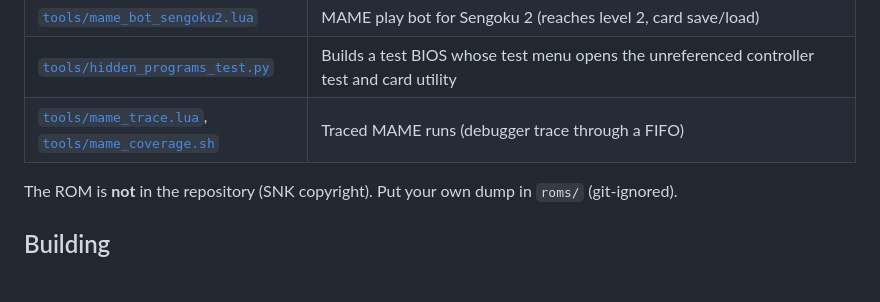
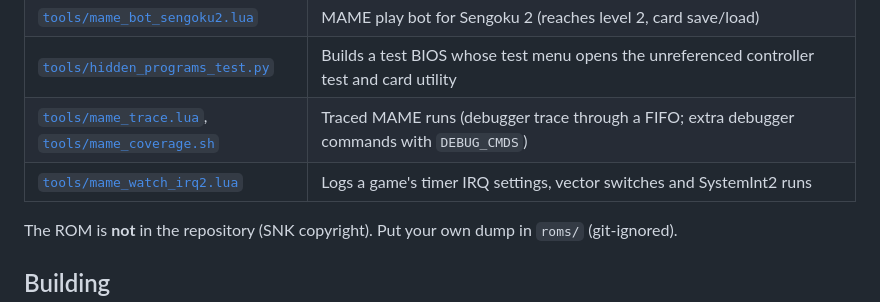
Before and after one commit to Raphael-Boichot/Neo-Geo-sp-s2-bios-disassembly, a Markdown page: README.md, the part around one of its changes. Drawn GitHub-style; blank space fills up the shorter version.

```diff
--- a/README.md
+++ b/README.md
@@ -145,7 +152,8 @@ vectors, so SystemInt2 is most likely an unused safety net (I).
 | [`tools/scan_bios_calls.py`](tools/scan_bios_calls.py) | Counts BIOS call references in game program ROMs |
 | [`tools/mame_bot_sengoku2.lua`](tools/mame_bot_sengoku2.lua) | MAME play bot for Sengoku 2 (reaches level 2, card save/load) |
 | [`tools/hidden_programs_test.py`](tools/hidden_programs_test.py) | Builds a test BIOS whose test menu opens the unreferenced controller test and card utility |
-| [`tools/mame_trace.lua`](tools/mame_trace.lua), [`tools/mame_coverage.sh`](tools/mame_coverage.sh) | Traced MAME runs (debugger trace through a FIFO) |
+| [`tools/mame_trace.lua`](tools/mame_trace.lua), [`tools/mame_coverage.sh`](tools/mame_coverage.sh) | Traced MAME runs (debugger trace through a FIFO; extra debugger commands with `DEBUG_CMDS`) |
+| [`tools/mame_watch_irq2.lua`](tools/mame_watch_irq2.lua) | Logs a game's timer IRQ settings, vector switches and SystemInt2 runs |
 
 The ROM is **not** in the repository (SNK copyright). Put your own dump in `roms/` (git-ignored).
 
```
Also changed, not shown: other parts of README.md (+39 -32 lines), HOWTO.md (+4 -4 lines), SKILL.md (+1 -1 lines), docs/rom_map.png, docs/rom_map_used.png, 2 other files.
